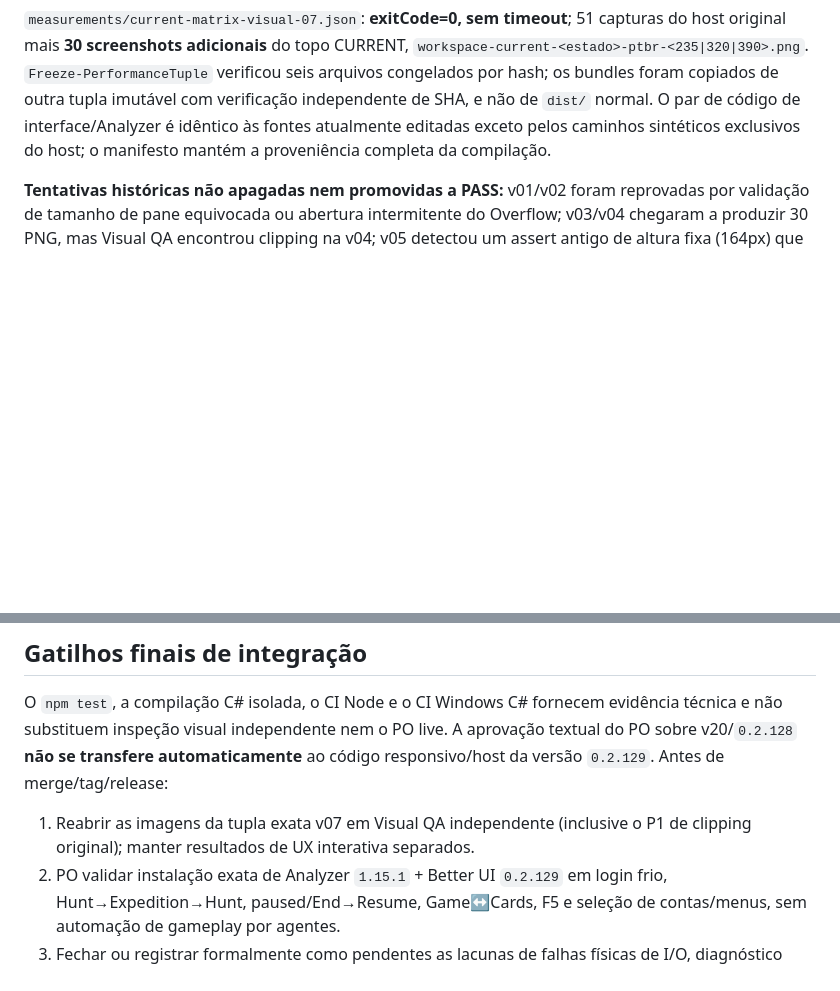
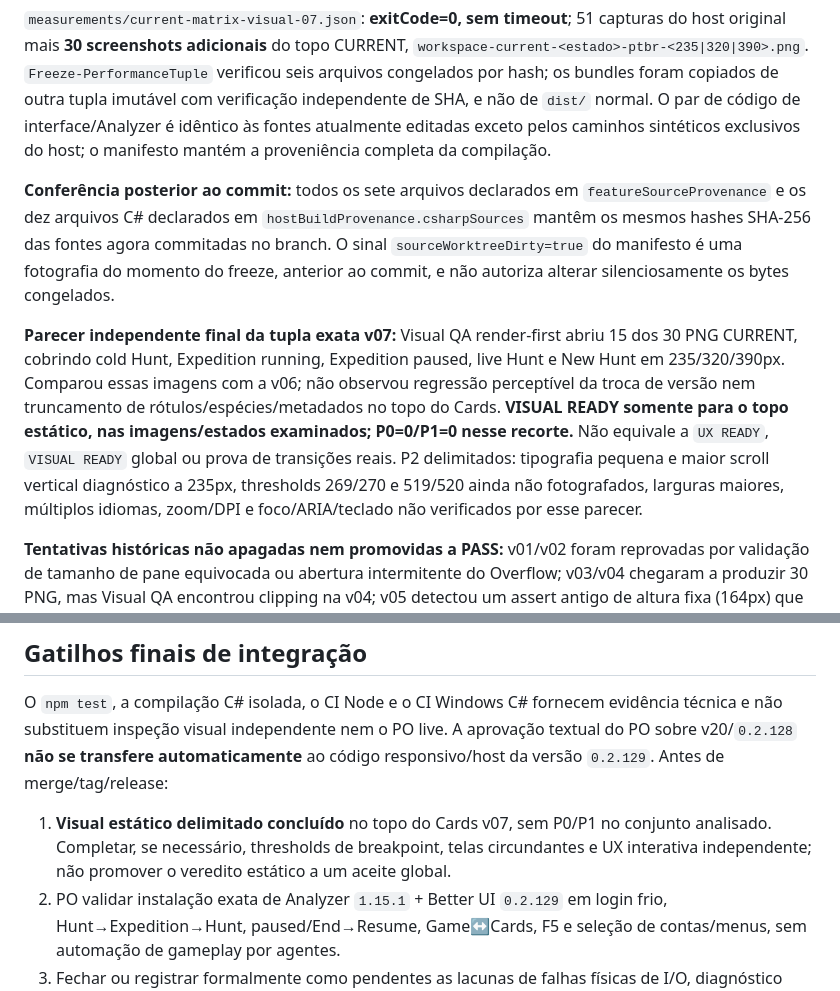
Before and after one commit to leojlsv/pokepixel-better-ui, a Markdown page: docs/PM_GATE_2026-10-01_CURRENT_VISUAL_PERSISTENCE_V23.md, 2 parts joined by grey strips. GitHub-like rendering; blank space fills up the shorter version.

Commit message:
docs(qa): record v07 visual verdict and committed SHA parity

```diff
--- a/docs/PM_GATE_2026-10-01_CURRENT_VISUAL_PERSISTENCE_V23.md
+++ b/docs/PM_GATE_2026-10-01_CURRENT_VISUAL_PERSISTENCE_V23.md
@@ -57,6 +57,25 @@ O par de código de interface/Analyzer é idêntico às fontes atualmente editad
 exceto pelos caminhos sintéticos exclusivos do host; o manifesto mantém a
 proveniência completa da compilação.
 
+**Conferência posterior ao commit:** todos os sete arquivos declarados em
+`featureSourceProvenance` e os dez arquivos C# declarados em
+`hostBuildProvenance.csharpSources` mantêm os mesmos hashes SHA-256 das
+fontes agora commitadas no branch. O sinal `sourceWorktreeDirty=true` do
+manifesto é uma fotografia do momento do freeze, anterior ao commit, e não
+autoriza alterar silenciosamente os bytes congelados.
+
+**Parecer independente final da tupla exata v07:** Visual QA render-first
+abriu 15 dos 30 PNG CURRENT, cobrindo cold Hunt, Expedition running,
+Expedition paused, live Hunt e New Hunt em 235/320/390px. Comparou essas
+imagens com a v06; não observou regressão perceptível da troca de versão nem
+truncamento de rótulos/espécies/metadados no topo do Cards. **VISUAL READY
+somente para o topo estático, nas imagens/estados examinados; P0=0/P1=0
+nesse recorte.** Não equivale a `UX READY`, `VISUAL READY` global ou prova de
+transições reais. P2 delimitados: tipografia pequena e maior scroll vertical
+diagnóstico a 235px, thresholds 269/270 e 519/520 ainda não fotografados,
+larguras maiores, múltiplos idiomas, zoom/DPI e foco/ARIA/teclado não
+verificados por esse parecer.
+
 **Tentativas históricas não apagadas nem promovidas a PASS:** v01/v02 foram
 reprovadas por validação de tamanho de pane equivocada ou abertura intermitente
 do Overflow; v03/v04 chegaram a produzir 30 PNG, mas Visual QA encontrou
@@ -89,8 +108,10 @@ evidência técnica e não substituem inspeção visual independente nem o PO li
 A aprovação textual do PO sobre v20/`0.2.128` **não se transfere automaticamente**
 ao código responsivo/host da versão `0.2.129`. Antes de merge/tag/release:
 
-1. Reabrir as imagens da tupla exata v07 em Visual QA independente (inclusive
-   o P1 de clipping original); manter resultados de UX interativa separados.
+1. **Visual estático delimitado concluído** no topo do Cards v07, sem P0/P1
+   no conjunto analisado. Completar, se necessário, thresholds de breakpoint,
+   telas circundantes e UX interativa independente; não promover o veredito
+   estático a um aceite global.
 2. PO validar instalação exata de Analyzer `1.15.1` + Better UI `0.2.129`
    em login frio, Hunt→Expedition→Hunt, paused/End→Resume, Game↔Cards, F5 e
    seleção de contas/menus, sem automação de gameplay por agentes.
```
